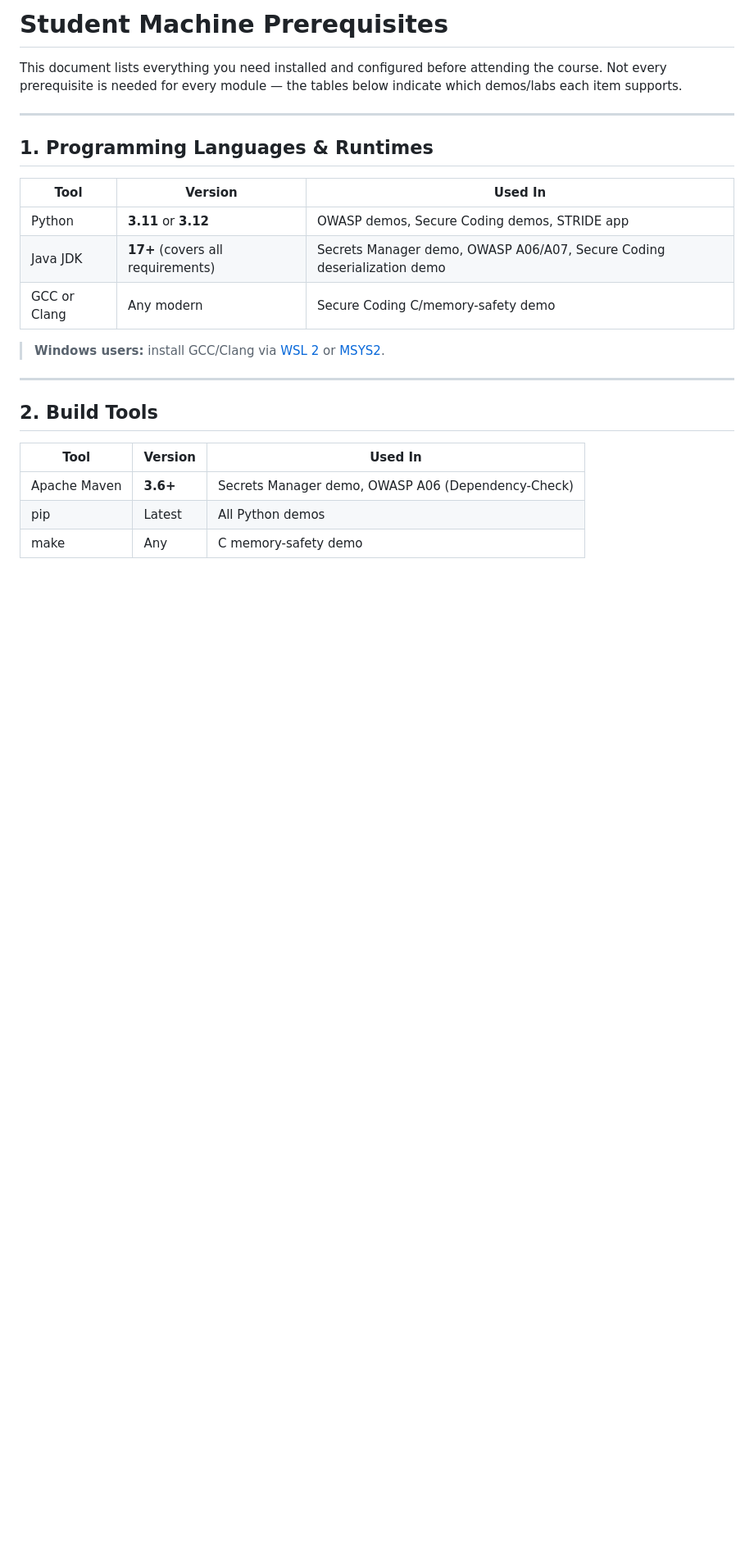
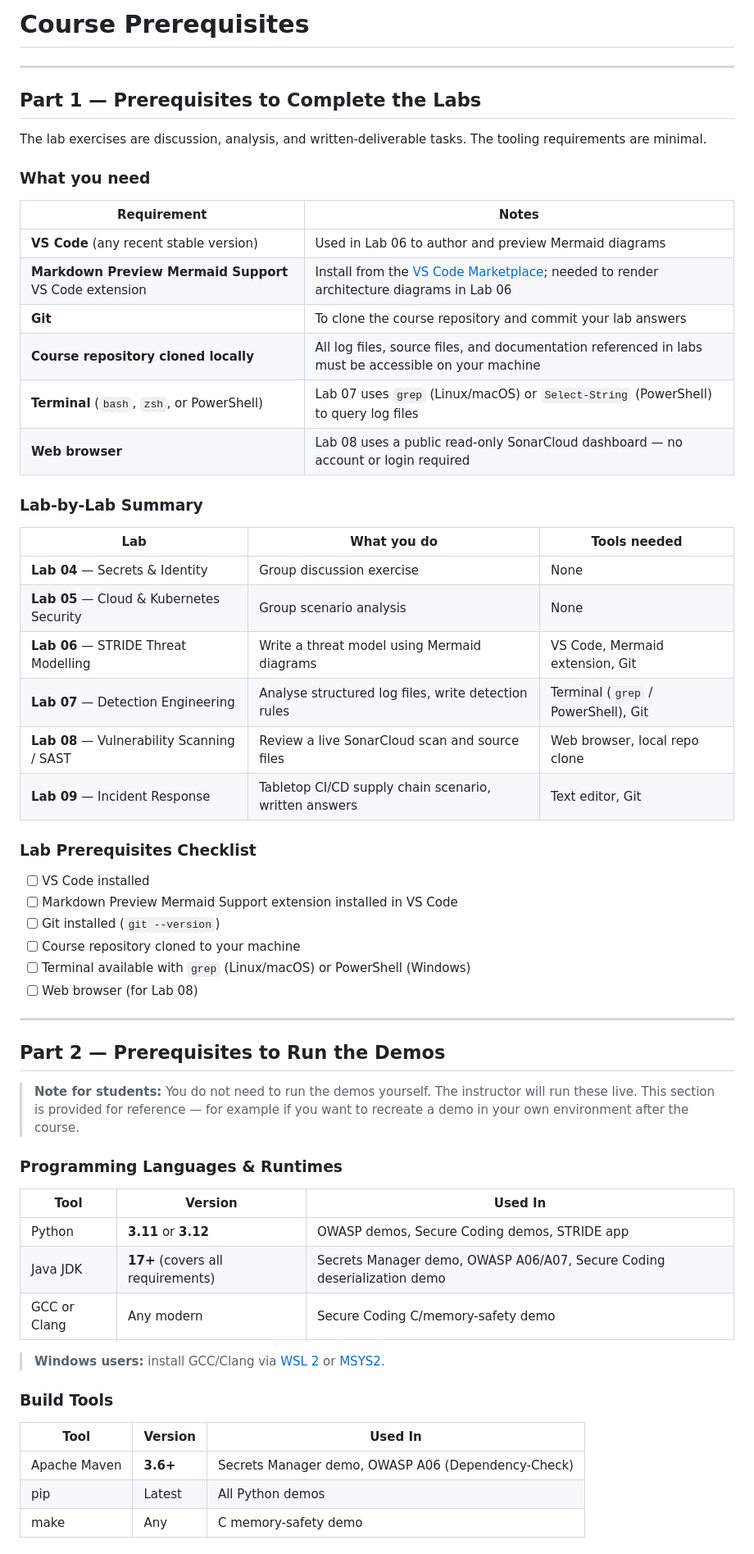
Before and after one commit to nicktodd/devsecops-course, a Markdown page: prerequisites.md, the part around one of its changes. Shown at 82% size. Rendered like a GitHub page; blank space fills up the shorter version.

```diff
--- a/prerequisites.md
+++ b/prerequisites.md
@@ -1,10 +1,49 @@
-# Student Machine Prerequisites
-
-This document lists everything you need installed and configured before attending the course. Not every prerequisite is needed for every module — the tables below indicate which demos/labs each item supports.
+# Course Prerequisites
 
 ---
 
-## 1. Programming Languages & Runtimes
+## Part 1 — Prerequisites to Complete the Labs
+
+The lab exercises are discussion, analysis, and written-deliverable tasks. The tooling requirements are minimal.
+
+### What you need
+
+| Requirement | Notes |
+|---|---|
+| **VS Code** (any recent stable version) | Used in Lab 06 to author and preview Mermaid diagrams |
+| **Markdown Preview Mermaid Support** VS Code extension | Install from the [VS Code Marketplace](https://marketplace.visualstudio.com/items?itemName=bierner.markdown-mermaid); needed to render architecture diagrams in Lab 06 |
+| **Git** | To clone the course repository and commit your lab answers |
+| **Course repository cloned locally** | All log files, source files, and documentation referenced in labs must be accessible on your machine |
+| **Terminal** (`bash`, `zsh`, or PowerShell) | Lab 07 uses `grep` (Linux/macOS) or `Select-String` (PowerShell) to query log files |
+| **Web browser** | Lab 08 uses a public read-only SonarCloud dashboard — no account or login required |
+
+### Lab-by-Lab Summary
+
+| Lab | What you do | Tools needed |
+|---|---|---|
+| **Lab 04** — Secrets & Identity | Group discussion exercise | None |
+| **Lab 05** — Cloud & Kubernetes Security | Group scenario analysis | None |
+| **Lab 06** — STRIDE Threat Modelling | Write a threat model using Mermaid diagrams | VS Code, Mermaid extension, Git |
+| **Lab 07** — Detection Engineering | Analyse structured log files, write detection rules | Terminal (`grep` / PowerShell), Git |
+| **Lab 08** — Vulnerability Scanning / SAST | Review a live SonarCloud scan and source files | Web browser, local repo clone |
+| **Lab 09** — Incident Response | Tabletop CI/CD supply chain scenario, written answers | Text editor, Git |
+
+### Lab Prerequisites Checklist
+
+- [ ] VS Code installed
+- [ ] Markdown Preview Mermaid Support extension installed in VS Code
+- [ ] Git installed (`git --version`)
+- [ ] Course repository cloned to your machine
+- [ ] Terminal available with `grep` (Linux/macOS) or PowerShell (Windows)
+- [ ] Web browser (for Lab 08)
+
+---
+
+## Part 2 — Prerequisites to Run the Demos
+
+> **Note for students:** You do not need to run the demos yourself. The instructor will run these live. This section is provided for reference — for example if you want to recreate a demo in your own environment after the course.
+
+### Programming Languages & Runtimes
 
 | Tool | Version | Used In |
 |---|---|---|
@@ -14,9 +53,7 @@ This document lists everything you need installed and configured before attendin
 
 > **Windows users:** install GCC/Clang via [WSL 2](https://learn.microsoft.com/en-us/windows/wsl/) or [MSYS2](https://www.msys2.org/).
 
----
-
-## 2. Build Tools
+### Build Tools
 
 | Tool | Version | Used In |
 |---|---|---|
```
Also changed, not shown: other parts of prerequisites.md (+24 -117 lines).
